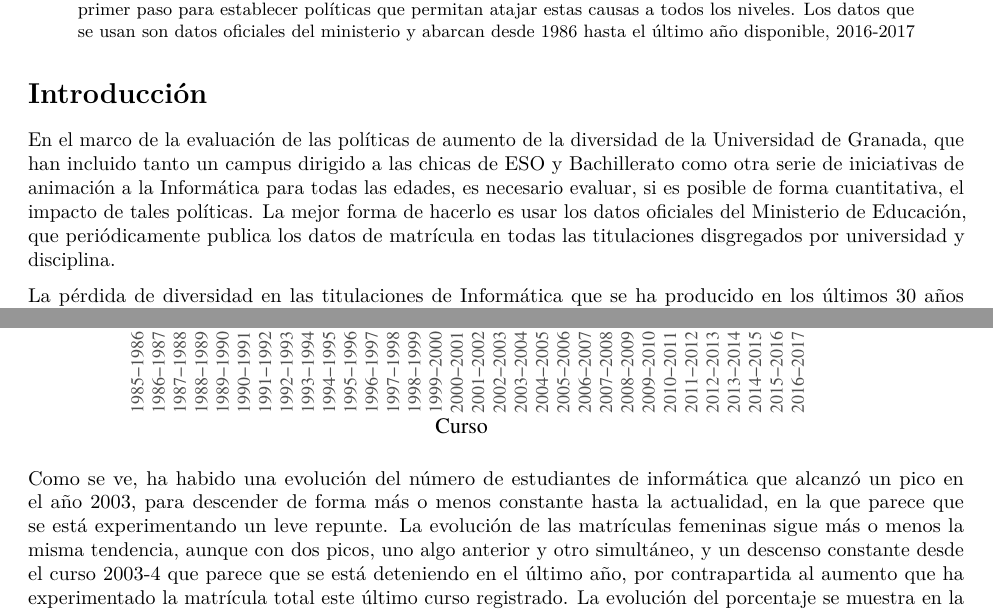
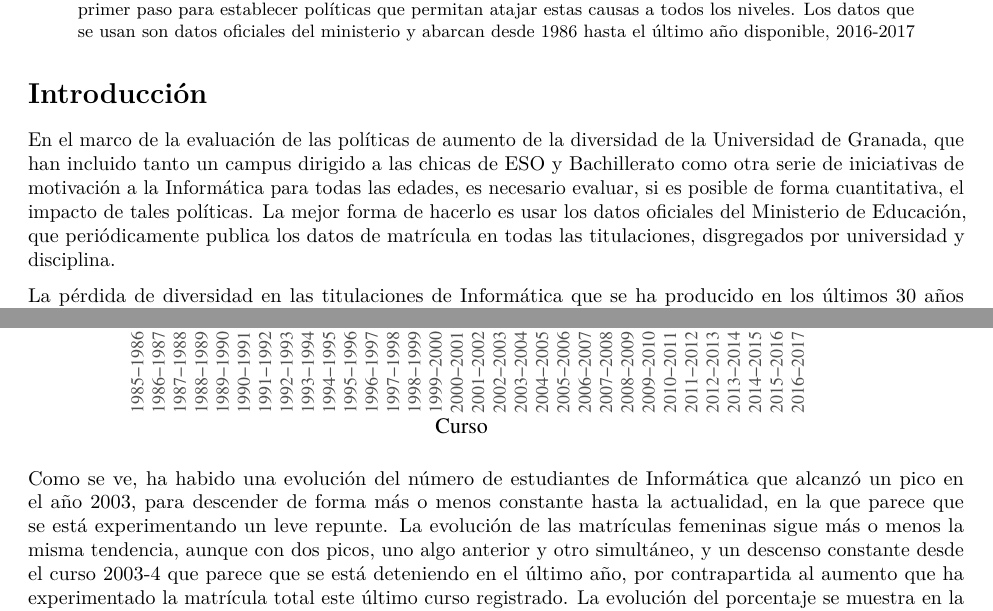
Before and after one commit to JJ/data-campus, an R Markdown document (report/evolucion-matriculas.Rmd): two parts of pages 1 and 2 of 7, joined at a grey line, cut so that both start at the same text. Rendered offline with R 4.5, knitr and Pandoc, then LaTeX, with nearby package versions; some code elsewhere in the file could not run offline.

Commit message:
Update evolucion-matriculas.Rmd
Está muy bien redactado, no he hecho ningún cambio sustancial

````diff
--- a/report/evolucion-matriculas.Rmd
+++ b/report/evolucion-matriculas.Rmd
@@ -22,7 +22,7 @@ data.por.uni <- data.por.uni[data.por.uni$Universidad!='Unis sin UNED',]
 
 # Introducción
 
-En el marco de la evaluación de las políticas de aumento de la diversidad de la Universidad de Granada, que han incluido tanto un campus dirigido a las chicas de ESO y Bachillerato como otra serie de iniciativas de animación a la Informática para todas las edades, es necesario evaluar, si es posible de forma cuantitativa, el impacto de tales políticas. La mejor forma de hacerlo es usar los datos oficiales del Ministerio de Educación, que periódicamente publica los datos de matrícula en todas las titulaciones disgregados por universidad y disciplina.
+En el marco de la evaluación de las políticas de aumento de la diversidad de la Universidad de Granada, que han incluido tanto un campus dirigido a las chicas de ESO y Bachillerato como otra serie de iniciativas de motivación a la Informática para todas las edades, es necesario evaluar, si es posible de forma cuantitativa, el impacto de tales políticas. La mejor forma de hacerlo es usar los datos oficiales del Ministerio de Educación, que periódicamente publica los datos de matrícula en todas las titulaciones, disgregados por universidad y disciplina.
 
 La pérdida de diversidad en las titulaciones de Informática que se ha producido en los últimos 30 años tiene diversas causas. La razón evidente es que salen más mujeres de las que entran; pero para poder hacer políticas precisas y abordar el problema realmente hace falta evaluar diferentes factores, a saber
 * El cambio en términos absolutos y relativos del número de mujeres en la titulación.
@@ -48,7 +48,7 @@ data.total <- data[data$Universidad=='Unis sin UNED',]
 ggplot(data.total,aes(x=Curso,y=Valor,group=Genero,color=Genero))+geom_line() +theme_tufte() + theme(axis.text.x = element_text(angle = 90, hjust = 1))
 ```
 
-Como se ve, ha habido una evolución del número de estudiantes de informática que alcanzó un pico en el año 2003, para descender de forma más o menos constante hasta la actualidad, en la que parece que se está experimentando un leve repunte. La evolución de las matrículas femeninas sigue más o menos la misma tendencia, aunque con dos picos, uno algo anterior y otro simultáneo, y un descenso constante desde el curso 2003-4 que parece que se está deteniendo en el último año, por contrapartida al aumento que ha experimentado la matrícula total este último curso registrado. La evolución del porcentaje se muestra en la gráfica siguiente.
+Como se ve, ha habido una evolución del número de estudiantes de Informática que alcanzó un pico en el año 2003, para descender de forma más o menos constante hasta la actualidad, en la que parece que se está experimentando un leve repunte. La evolución de las matrículas femeninas sigue más o menos la misma tendencia, aunque con dos picos, uno algo anterior y otro simultáneo, y un descenso constante desde el curso 2003-4 que parece que se está deteniendo en el último año, por contrapartida al aumento que ha experimentado la matrícula total este último curso registrado. La evolución del porcentaje se muestra en la gráfica siguiente.
 
 ```{r porcentaje, echo=FALSE}
 data.percentage <- spread(data.total,Genero,Valor)
````
